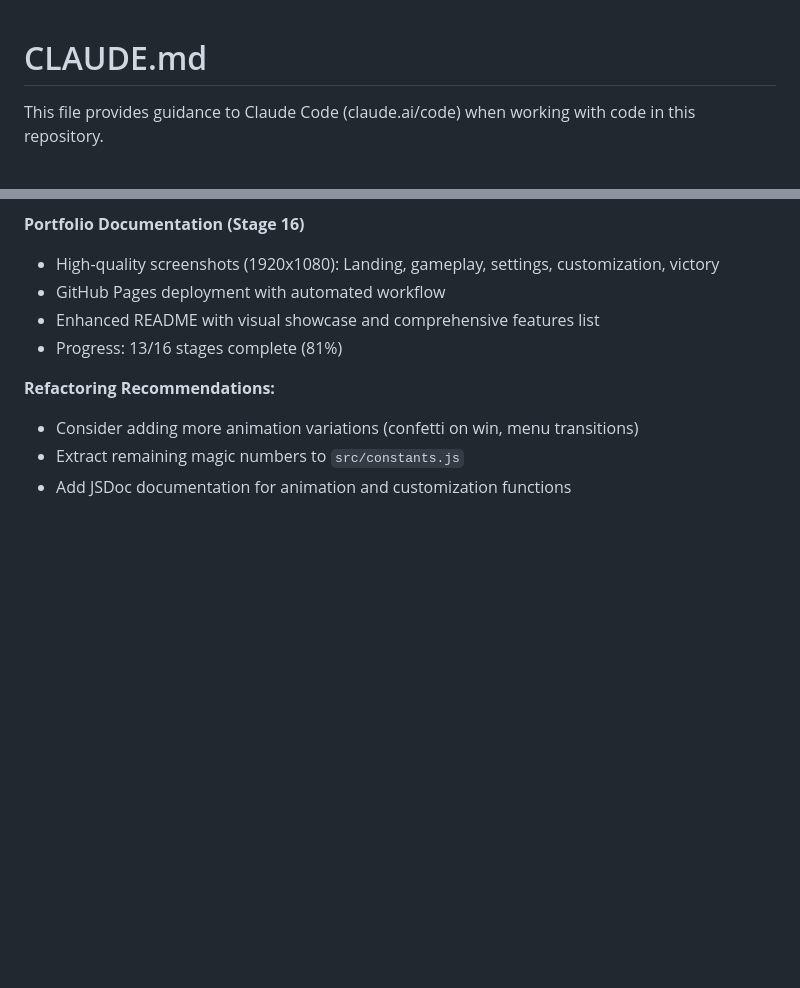
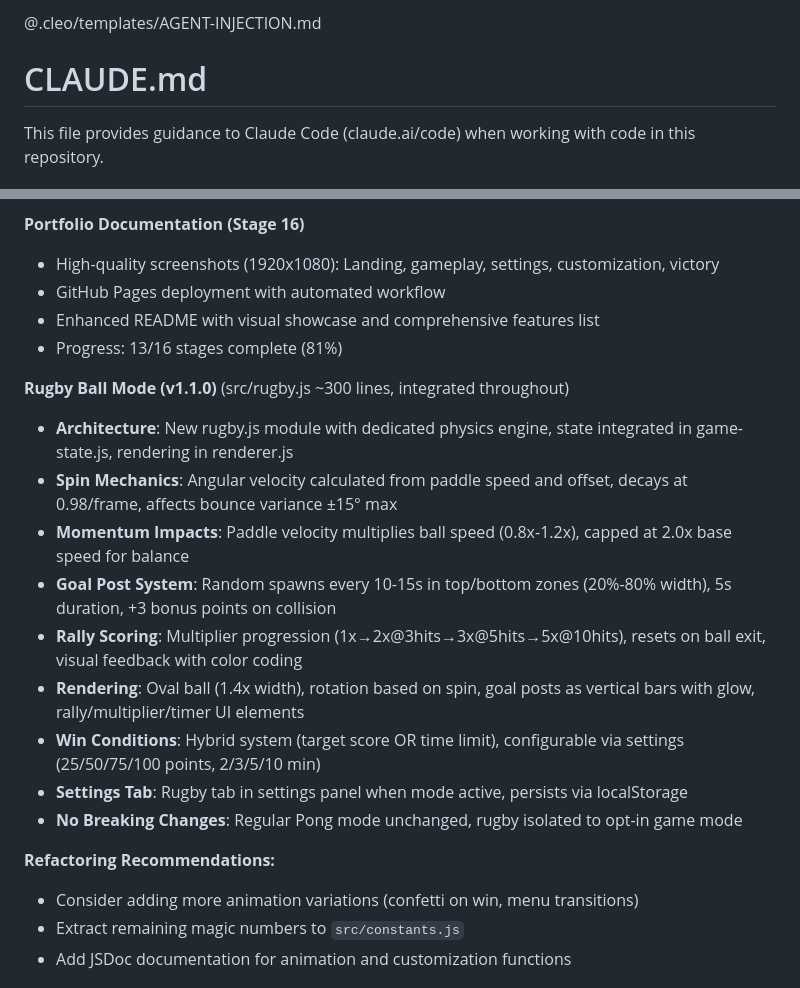
Before and after one commit to footnote42/pong-redux, a Markdown page: CLAUDE.md, 2 parts joined by grey strips. Rendered like a GitHub page; blank space fills up the shorter version.

```diff
--- a/CLAUDE.md
+++ b/CLAUDE.md
@@ -1,3 +1,6 @@
+<!-- CLEO:START -->
+@.cleo/templates/AGENT-INJECTION.md
+<!-- CLEO:END -->
 # CLAUDE.md
 
 This file provides guidance to Claude Code (claude.ai/code) when working with code in this repository.
@@ -169,6 +172,17 @@ No build system required. Run by opening `index.html` in a browser or serve loca
 - Enhanced README with visual showcase and comprehensive features list
 - Progress: 13/16 stages complete (81%)
 
+**Rugby Ball Mode (v1.1.0)** (src/rugby.js ~300 lines, integrated throughout)
+- **Architecture**: New rugby.js module with dedicated physics engine, state integrated in game-state.js, rendering in renderer.js
+- **Spin Mechanics**: Angular velocity calculated from paddle speed and offset, decays at 0.98/frame, affects bounce variance ±15° max
+- **Momentum Impacts**: Paddle velocity multiplies ball speed (0.8x-1.2x), capped at 2.0x base speed for balance
+- **Goal Post System**: Random spawns every 10-15s in top/bottom zones (20%-80% width), 5s duration, +3 bonus points on collision
+- **Rally Scoring**: Multiplier progression (1x→2x@3hits→3x@5hits→5x@10hits), resets on ball exit, visual feedback with color coding
+- **Rendering**: Oval ball (1.4x width), rotation based on spin, goal posts as vertical bars with glow, rally/multiplier/timer UI elements
+- **Win Conditions**: Hybrid system (target score OR time limit), configurable via settings (25/50/75/100 points, 2/3/5/10 min)
+- **Settings Tab**: Rugby tab in settings panel when mode active, persists via localStorage
+- **No Breaking Changes**: Regular Pong mode unchanged, rugby isolated to opt-in game mode
+
 **Refactoring Recommendations:**
 - Consider adding more animation variations (confetti on win, menu transitions)
 - Extract remaining magic numbers to `src/constants.js`
```
Also changed, not shown: CHANGELOG.md (+53 -0 lines), README.md (+7 -0 lines).
